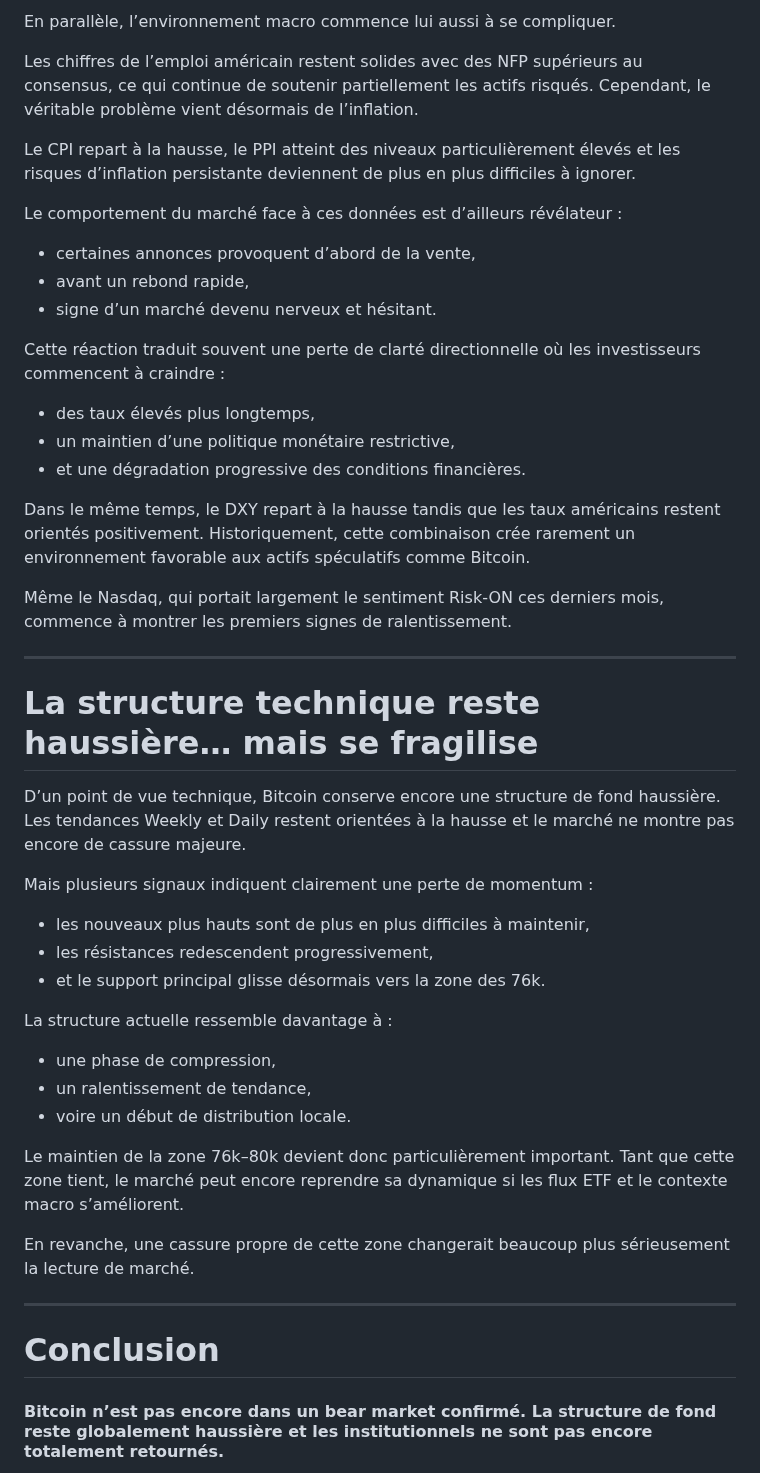
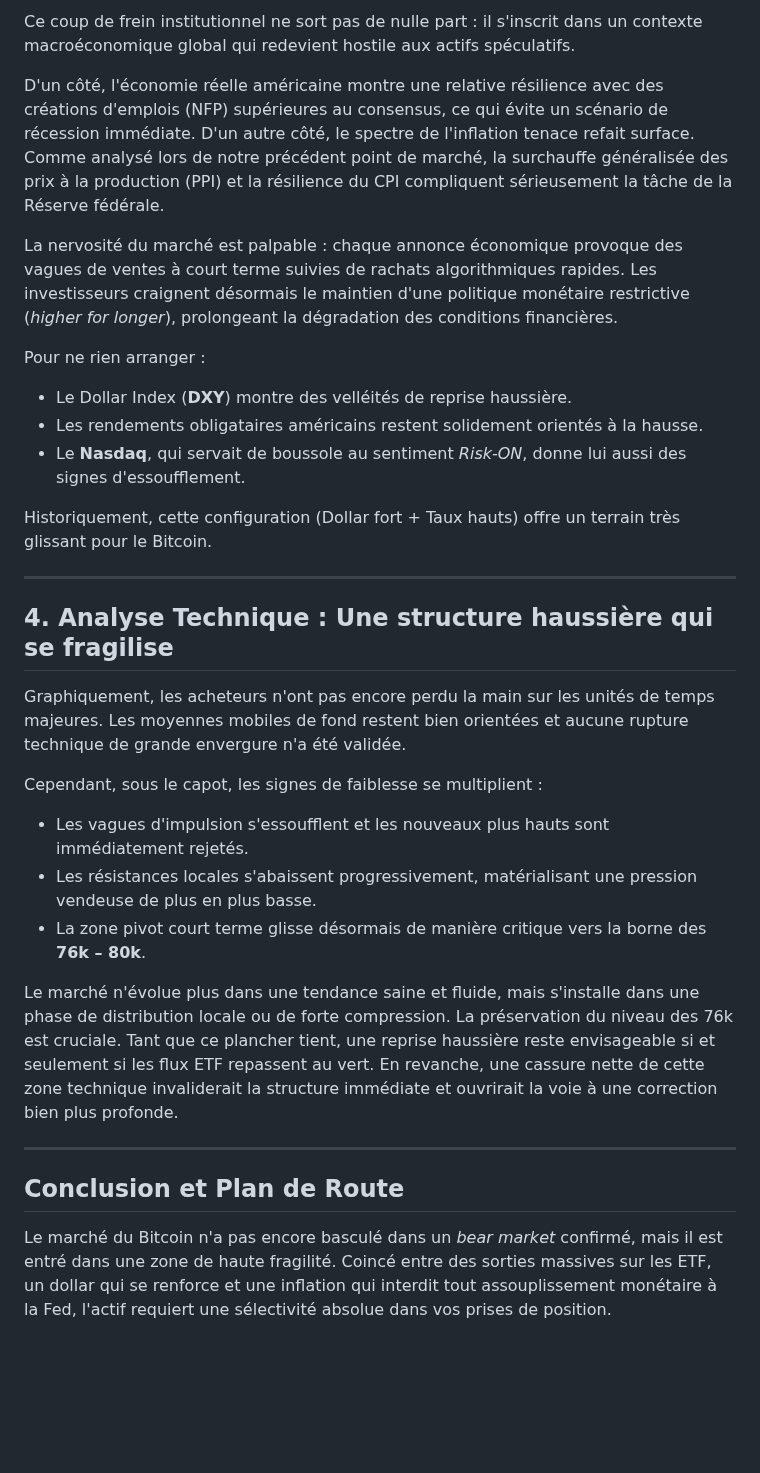
Before and after one commit to macairehugo01-glitch/hugz-terminal, a Markdown page: articles/2026-19-05-analyse-BTC-mai-2026.md, the part around one of its changes. Rendered like a GitHub page; blank space fills up the shorter version.

```diff
--- a/articles/2026-19-05-analyse-BTC-mai-2026.md
+++ b/articles/2026-19-05-analyse-BTC-mai-2026.md
@@ -66,47 +50,33 @@ Cela ne signifie pas nécessairement qu’un bear market commence immédiatement
 
-En parallèle, l’environnement macro commence lui aussi à se compliquer.
+Ce coup de frein institutionnel ne sort pas de nulle part : il s'inscrit dans un contexte macroéconomique global qui redevient hostile aux actifs spéculatifs.
 
-Les chiffres de l’emploi américain restent solides avec des NFP supérieurs au consensus, ce qui continue de soutenir partiellement les actifs risqués. Cependant, le véritable problème vient désormais de l’inflation.
+D'un côté, l'économie réelle américaine montre une relative résilience avec des créations d'emplois (NFP) supérieures au consensus, ce qui évite un scénario de récession immédiate. D'un autre côté, le spectre de l'inflation tenace refait surface. Comme analysé lors de notre précédent point de marché, la surchauffe généralisée des prix à la production (PPI) et la résilience du CPI compliquent sérieusement la tâche de la Réserve fédérale.
 
-Le CPI repart à la hausse, le PPI atteint des niveaux particulièrement élevés et les risques d’inflation persistante deviennent de plus en plus difficiles à ignorer.
+La nervosité du marché est palpable : chaque annonce économique provoque des vagues de ventes à court terme suivies de rachats algorithmiques rapides. Les investisseurs craignent désormais le maintien d'une politique monétaire restrictive (*higher for longer*), prolongeant la dégradation des conditions financières.
 
-Le comportement du marché face à ces données est d’ailleurs révélateur :
-- certaines annonces provoquent d’abord de la vente,
-- avant un rebond rapide,
-- signe d’un marché devenu nerveux et hésitant.
+Pour ne rien arranger :
+* Le Dollar Index (**DXY**) montre des velléités de reprise haussière.
+* Les rendements obligataires américains restent solidement orientés à la hausse.
+* Le **Nasdaq**, qui servait de boussole au sentiment *Risk-ON*, donne lui aussi des signes d'essoufflement.
 
-Cette réaction traduit souvent une perte de clarté directionnelle où les investisseurs commencent à craindre :
-- des taux élevés plus longtemps,
-- un maintien d’une politique monétaire restrictive,
-- et une dégradation progressive des conditions financières.
-
-Dans le même temps, le DXY repart à la hausse tandis que les taux américains restent orientés positivement. Historiquement, cette combinaison crée rarement un environnement favorable aux actifs spéculatifs comme Bitcoin.
-
-Même le Nasdaq, qui portait largement le sentiment Risk-ON ces derniers mois, commence à montrer les premiers signes de ralentissement.
+Historiquement, cette configuration (Dollar fort + Taux hauts) offre un terrain très glissant pour le Bitcoin.
 
 ---
 
-# La structure technique reste haussière… mais se fragilise
+## 4. Analyse Technique : Une structure haussière qui se fragilise
 
-D’un point de vue technique, Bitcoin conserve encore une structure de fond haussière. Les tendances Weekly et Daily restent orientées à la hausse et le marché ne montre pas encore de cassure majeure.
+Graphiquement, les acheteurs n'ont pas encore perdu la main sur les unités de temps majeures. Les moyennes mobiles de fond restent bien orientées et aucune rupture technique de grande envergure n'a été validée.
 
-Mais plusieurs signaux indiquent clairement une perte de momentum :
-- les nouveaux plus hauts sont de plus en plus difficiles à maintenir,
-- les résistances redescendent progressivement,
-- et le support principal glisse désormais vers la zone des 76k.
+Cependant, sous le capot, les signes de faiblesse se multiplient :
+* Les vagues d'impulsion s'essoufflent et les nouveaux plus hauts sont immédiatement rejetés.
+* Les résistances locales s'abaissent progressivement, matérialisant une pression vendeuse de plus en plus basse.
+* La zone pivot court terme glisse désormais de manière critique vers la borne des **76k – 80k**.
 
-La structure actuelle ressemble davantage à :
-- une phase de compression,
-- un ralentissement de tendance,
-- voire un début de distribution locale.
-
-Le maintien de la zone 76k–80k devient donc particulièrement important. Tant que cette zone tient, le marché peut encore reprendre sa dynamique si les flux ETF et le contexte macro s’améliorent.
-
-En revanche, une cassure propre de cette zone changerait beaucoup plus sérieusement la lecture de marché.
+Le marché n'évolue plus dans une tendance saine et fluide, mais s'installe dans une phase de distribution locale ou de forte compression. La préservation du niveau des 76k est cruciale. Tant que ce plancher tient, une reprise haussière reste envisageable si et seulement si les flux ETF repassent au vert. En revanche, une cassure nette de cette zone technique invaliderait la structure immédiate et ouvrirait la voie à une correction bien plus profonde.
 
 ---
 
-# Conclusion
+## Conclusion et Plan de Route
 
-####  Bitcoin n’est pas encore dans un bear market confirmé. La structure de fond reste globalement haussière et les institutionnels ne sont pas encore totalement retournés.
+Le marché du Bitcoin n'a pas encore basculé dans un *bear market* confirmé, mais il est entré dans une zone de haute fragilité. Coincé entre des sorties massives sur les ETF, un dollar qui se renforce et une inflation qui interdit tout assouplissement monétaire à la Fed, l'actif requiert une sélectivité absolue dans vos prises de position.
 
```
Also changed, not shown: other parts of articles/2026-19-05-analyse-BTC-mai-2026.md (+21 -50 lines).
